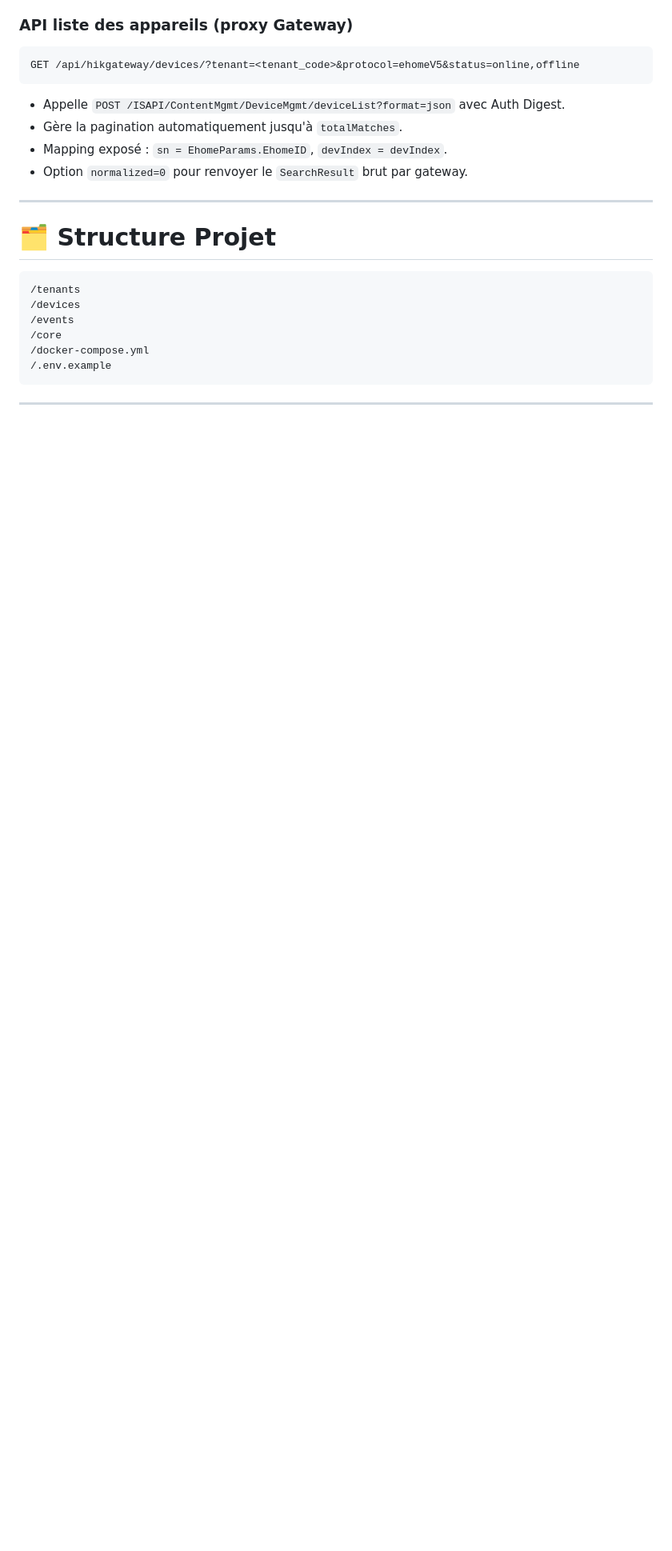
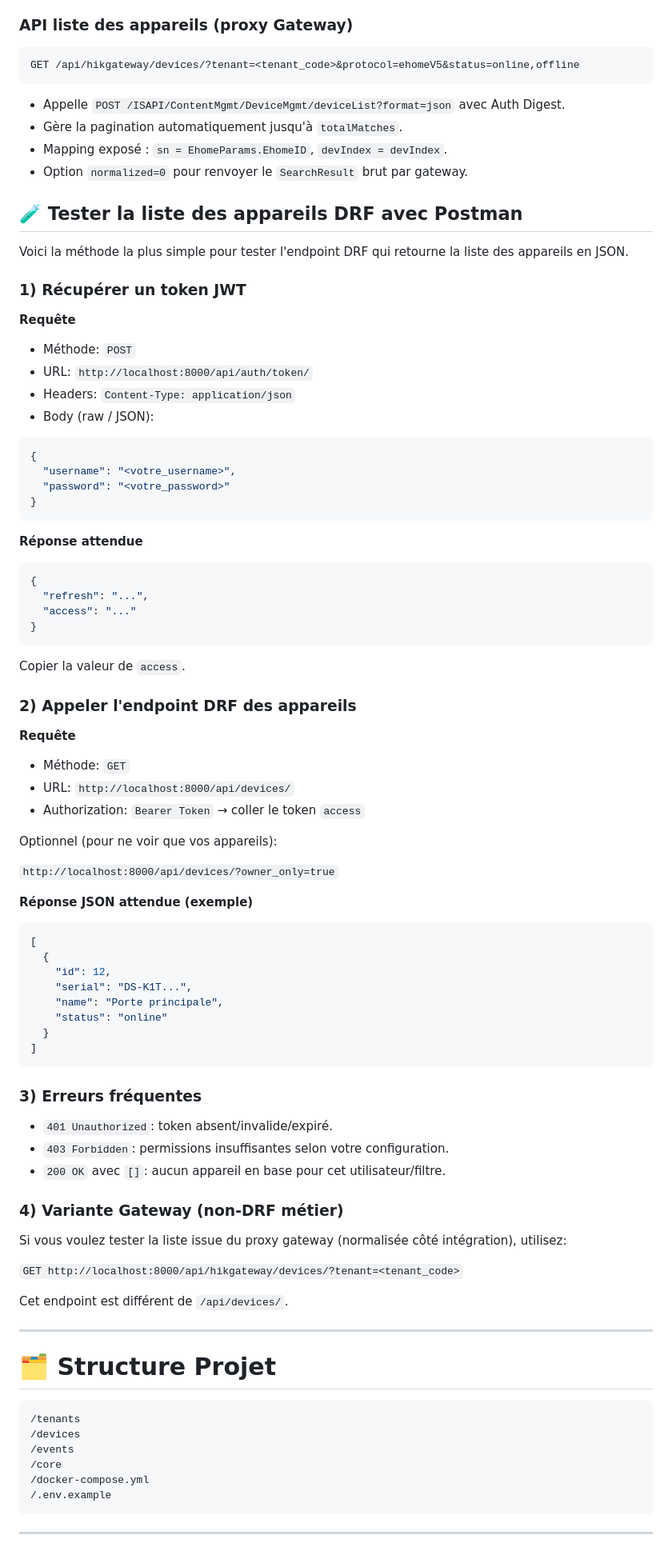
Before and after one commit to yves45839/hikvision-django-integration, a Markdown page: README.md, the part around the change. Shown at 80% size. GitHub-like rendering; blank space fills up the shorter version.

Commit message:
docs: add Postman steps for DRF device list endpoint

````diff
--- a/README.md
+++ b/README.md
@@ -212,6 +212,76 @@ GET /api/hikgateway/devices/?tenant=<tenant_code>&protocol=ehomeV5&status=online
 * Mapping exposé : `sn = EhomeParams.EhomeID`, `devIndex = devIndex`.
 * Option `normalized=0` pour renvoyer le `SearchResult` brut par gateway.
 
+## 🧪 Tester la liste des appareils DRF avec Postman
+
+Voici la méthode la plus simple pour tester l'endpoint DRF qui retourne la liste des appareils en JSON.
+
+### 1) Récupérer un token JWT
+
+**Requête**
+
+- Méthode: `POST`
+- URL: `http://localhost:8000/api/auth/token/`
+- Headers: `Content-Type: application/json`
+- Body (raw / JSON):
+
+```json
+{
+  "username": "<votre_username>",
+  "password": "<votre_password>"
+}
+```
+
+**Réponse attendue**
+
+```json
+{
+  "refresh": "...",
+  "access": "..."
+}
+```
+
+Copier la valeur de `access`.
+
+### 2) Appeler l'endpoint DRF des appareils
+
+**Requête**
+
+- Méthode: `GET`
+- URL: `http://localhost:8000/api/devices/`
+- Authorization: `Bearer Token` → coller le token `access`
+
+Optionnel (pour ne voir que vos appareils):
+
+`http://localhost:8000/api/devices/?owner_only=true`
+
+**Réponse JSON attendue (exemple)**
+
+```json
+[
+  {
+    "id": 12,
+    "serial": "DS-K1T...",
+    "name": "Porte principale",
+    "status": "online"
+  }
+]
+```
+
+### 3) Erreurs fréquentes
+
+- `401 Unauthorized`: token absent/invalide/expiré.
+- `403 Forbidden`: permissions insuffisantes selon votre configuration.
+- `200 OK` avec `[]`: aucun appareil en base pour cet utilisateur/filtre.
+
+### 4) Variante Gateway (non-DRF métier)
+
+Si vous voulez tester la liste issue du proxy gateway (normalisée côté intégration), utilisez:
+
+`GET http://localhost:8000/api/hikgateway/devices/?tenant=<tenant_code>`
+
+Cet endpoint est différent de `/api/devices/`.
+
 ---
 
 # 🗂️ Structure Projet
````
